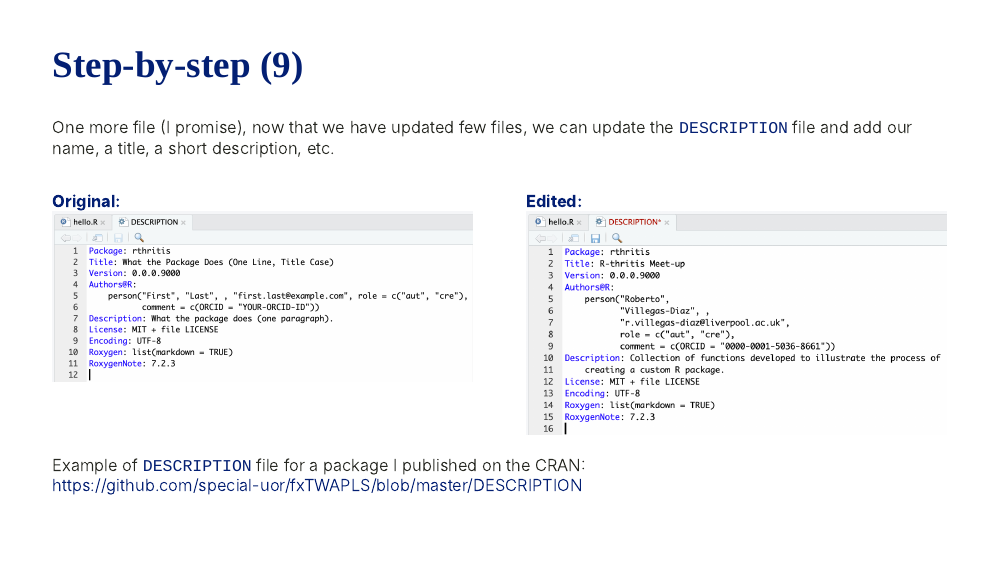
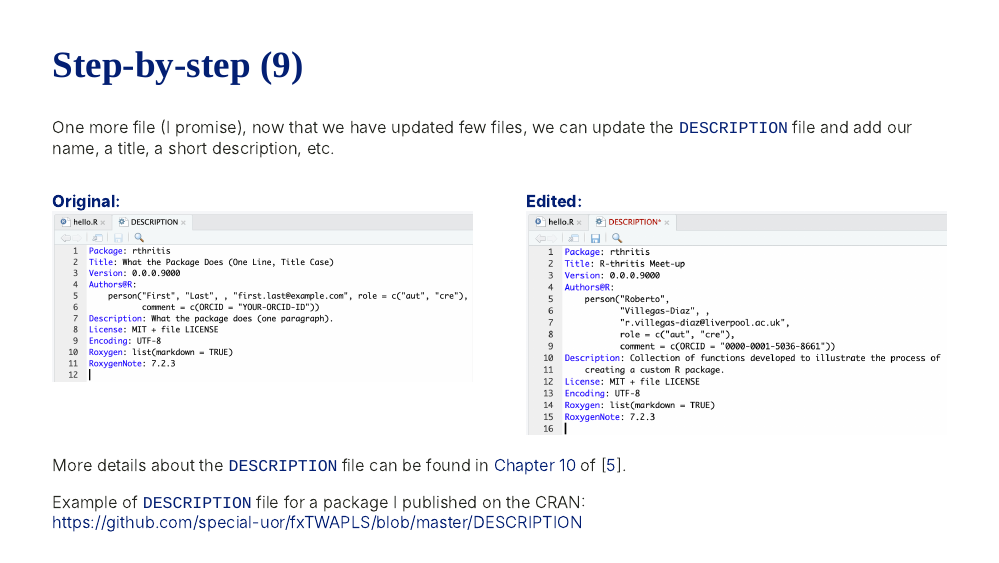
Before and after one commit to villegar/presentations, an R Markdown document (rthritis-meet-up-2023-04/index.Rmd): page 21 of 48. The pictures show the slides in the output file rthritis-meet-up-2023-04/index.html that the author committed with the source; the slides are laid out offline by our stand-in for remark.js, each with all of its steps uncovered, in fonts that may differ from those the slides ask for, and without slide numbers, shadows or browser add-ons.

Commit message:
Add reference to chapter 10 of the R packages book

```diff
--- a/rthritis-meet-up-2023-04/index.Rmd
+++ b/rthritis-meet-up-2023-04/index.Rmd
@@ -421,6 +421,9 @@ __Original:__
 __Edited:__
 <img src="images/rstudio_description-file-p2.png" width="600px" />
 ]
+
+
+More details about the `DESCRIPTION` file can be found in [Chapter 10](https://r-pkgs.org/description.html) of  [[5](#references)].
 
 Example of `DESCRIPTION` file for a package I published on the CRAN: <br/> https://github.com/special-uor/fxTWAPLS/blob/master/DESCRIPTION
 
```
Also changed, not shown: rthritis-meet-up-2023-04/index.html.
